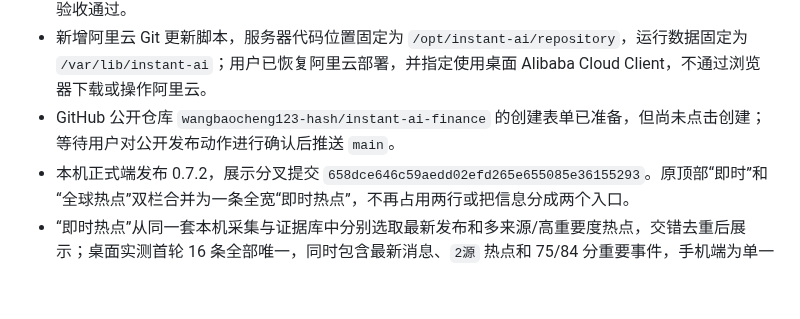
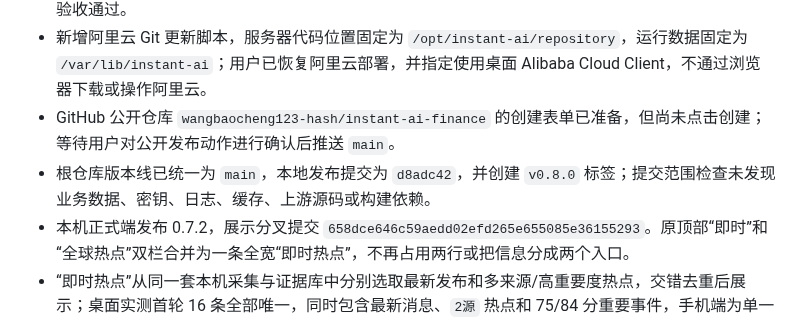
Before and after one commit to wangbaocheng123-hash/instant-ai-finance, a Markdown page: CHANGELOG.md, the part around the change. GitHub-like rendering; blank space fills up the shorter version.

```diff
--- a/CHANGELOG.md
+++ b/CHANGELOG.md
@@ -11,6 +11,7 @@
 - 正式可提交前端源码统一至根仓库 `client/instant-ai/`；根目录新增 README 与 AGPL-3.0 LICENSE。Vite 生产构建成功，`npm audit --audit-level=high` 为 0，16 项 Python 测试与本机运行验收通过。
 - 新增阿里云 Git 更新脚本，服务器代码位置固定为 `/opt/instant-ai/repository`，运行数据固定为 `/var/lib/instant-ai`；用户已恢复阿里云部署，并指定使用桌面 Alibaba Cloud Client，不通过浏览器下载或操作阿里云。
 - GitHub 公开仓库 `wangbaocheng123-hash/instant-ai-finance` 的创建表单已准备，但尚未点击创建；等待用户对公开发布动作进行确认后推送 `main`。
+- 根仓库版本线已统一为 `main`，本地发布提交为 `d8adc42`，并创建 `v0.8.0` 标签；提交范围检查未发现业务数据、密钥、日志、缓存、上游源码或构建依赖。
 - 本机正式端发布 0.7.2，展示分叉提交 `658dce646c59aedd02efd265e655085e36155293`。原顶部“即时”和“全球热点”双栏合并为一条全宽“即时热点”，不再占用两行或把信息分成两个入口。
 - “即时热点”从同一套本机采集与证据库中分别选取最新发布和多来源/高重要度热点，交错去重后展示；桌面实测首轮 16 条全部唯一，同时包含最新消息、`2源` 热点和 75/84 分重要事件，手机端为单一 36px 高滚动栏。
 - Vite/TypeScript 0.7.2 生产构建、14 项单元测试和静态单栏契约通过；本次仍只更新 Windows 本地正式客户端，阿里云部署保持暂停。
```
Also changed, not shown: STATUS.md (+1 -0 lines), TASKS.md (+1 -1 lines).
